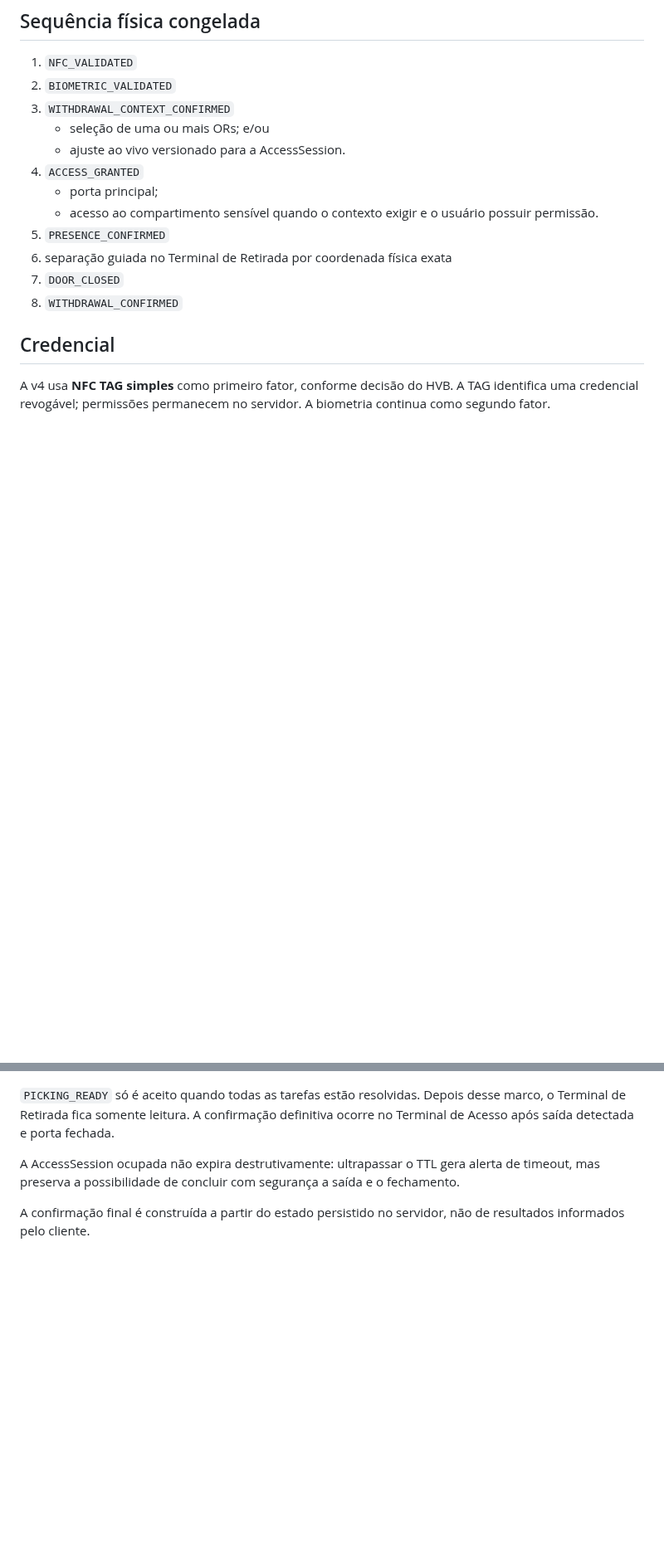
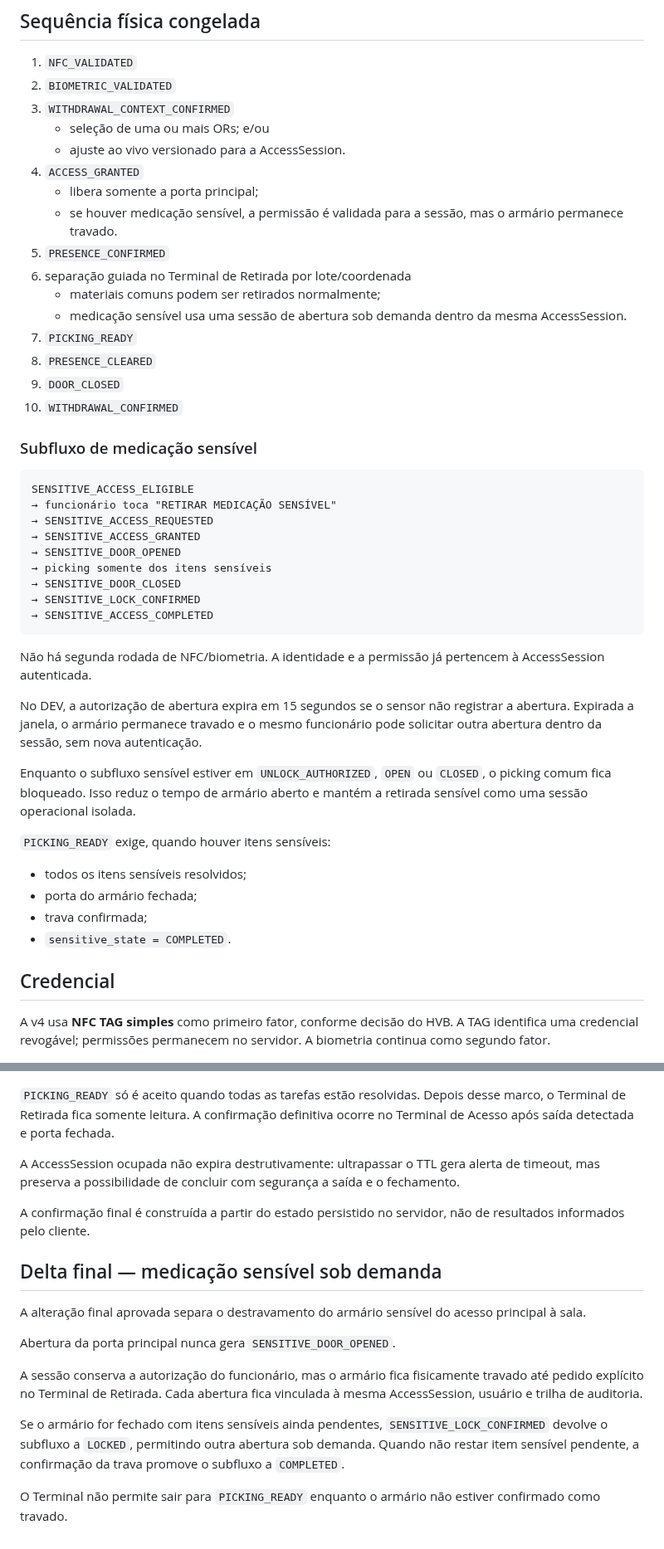
Before and after one commit to BeskelBR/beskel-site, a Markdown page: docs/TERMINAL-FLUXO-FISICO-N1-V4.md, 2 parts joined by grey strips. Shown at 83% size. GitHub-like rendering; blank space fills up the shorter version.

Commit message:
docs(hvb-terminal): freeze on-demand sensitive medication subflow

````diff
--- a/docs/TERMINAL-FLUXO-FISICO-N1-V4.md
+++ b/docs/TERMINAL-FLUXO-FISICO-N1-V4.md
@@ -11,12 +11,43 @@ Subprojeto: `05_TERMINAL_E_INFRAESTRUTURA`
    - seleção de uma ou mais ORs; e/ou
    - ajuste ao vivo versionado para a AccessSession.
 4. `ACCESS_GRANTED`
-   - porta principal;
-   - acesso ao compartimento sensível quando o contexto exigir e o usuário possuir permissão.
+   - libera somente a porta principal;
+   - se houver medicação sensível, a permissão é validada para a sessão, mas o armário permanece travado.
 5. `PRESENCE_CONFIRMED`
-6. separação guiada no Terminal de Retirada por coordenada física exata
-7. `DOOR_CLOSED`
-8. `WITHDRAWAL_CONFIRMED`
+6. separação guiada no Terminal de Retirada por lote/coordenada
+   - materiais comuns podem ser retirados normalmente;
+   - medicação sensível usa uma sessão de abertura sob demanda dentro da mesma AccessSession.
+7. `PICKING_READY`
+8. `PRESENCE_CLEARED`
+9. `DOOR_CLOSED`
+10. `WITHDRAWAL_CONFIRMED`
+
+### Subfluxo de medicação sensível
+
+```text
+SENSITIVE_ACCESS_ELIGIBLE
+→ funcionário toca "RETIRAR MEDICAÇÃO SENSÍVEL"
+→ SENSITIVE_ACCESS_REQUESTED
+→ SENSITIVE_ACCESS_GRANTED
+→ SENSITIVE_DOOR_OPENED
+→ picking somente dos itens sensíveis
+→ SENSITIVE_DOOR_CLOSED
+→ SENSITIVE_LOCK_CONFIRMED
+→ SENSITIVE_ACCESS_COMPLETED
+```
+
+Não há segunda rodada de NFC/biometria. A identidade e a permissão já pertencem à AccessSession autenticada.
+
+No DEV, a autorização de abertura expira em 15 segundos se o sensor não registrar a abertura. Expirada a janela, o armário permanece travado e o mesmo funcionário pode solicitar outra abertura dentro da sessão, sem nova autenticação.
+
+Enquanto o subfluxo sensível estiver em `UNLOCK_AUTHORIZED`, `OPEN` ou `CLOSED`, o picking comum fica bloqueado. Isso reduz o tempo de armário aberto e mantém a retirada sensível como uma sessão operacional isolada.
+
+`PICKING_READY` exige, quando houver itens sensíveis:
+
+- todos os itens sensíveis resolvidos;
+- porta do armário fechada;
+- trava confirmada;
+- `sensitive_state = COMPLETED`.
 
 ## Credencial
 
@@ -139,3 +172,16 @@ PRESENCE_CONFIRMED
 A AccessSession ocupada não expira destrutivamente: ultrapassar o TTL gera alerta de timeout, mas preserva a possibilidade de concluir com segurança a saída e o fechamento.
 
 A confirmação final é construída a partir do estado persistido no servidor, não de resultados informados pelo cliente.
+
+
+## Delta final — medicação sensível sob demanda
+
+A alteração final aprovada separa o destravamento do armário sensível do acesso principal à sala.
+
+Abertura da porta principal nunca gera `SENSITIVE_DOOR_OPENED`.
+
+A sessão conserva a autorização do funcionário, mas o armário fica fisicamente travado até pedido explícito no Terminal de Retirada. Cada abertura fica vinculada à mesma AccessSession, usuário e trilha de auditoria.
+
+Se o armário for fechado com itens sensíveis ainda pendentes, `SENSITIVE_LOCK_CONFIRMED` devolve o subfluxo a `LOCKED`, permitindo outra abertura sob demanda. Quando não restar item sensível pendente, a confirmação da trava promove o subfluxo a `COMPLETED`.
+
+O Terminal não permite sair para `PICKING_READY` enquanto o armário não estiver confirmado como travado.
````
Also changed, not shown: other parts of docs/TERMINAL-FLUXO-FISICO-N1-V4.md (+3 -1 lines).
